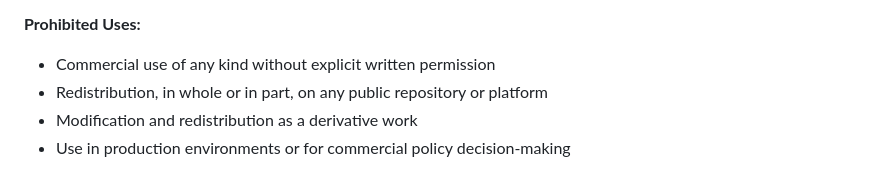
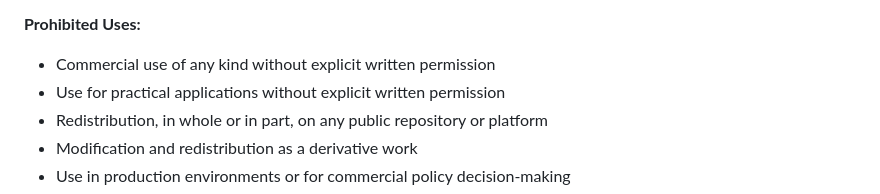
Before and after one commit to ETM-Code/eirgrid, a Markdown page: README.md, the part around the change. Drawn GitHub-style.

```diff
--- a/README.md
+++ b/README.md
@@ -270,6 +270,7 @@ This software is licensed under the following terms:
 
 **Prohibited Uses:**
 - Commercial use of any kind without explicit written permission
+- Use for practical applications without explicit written permission
 - Redistribution, in whole or in part, on any public repository or platform
 - Modification and redistribution as a derivative work
 - Use in production environments or for commercial policy decision-making
```
